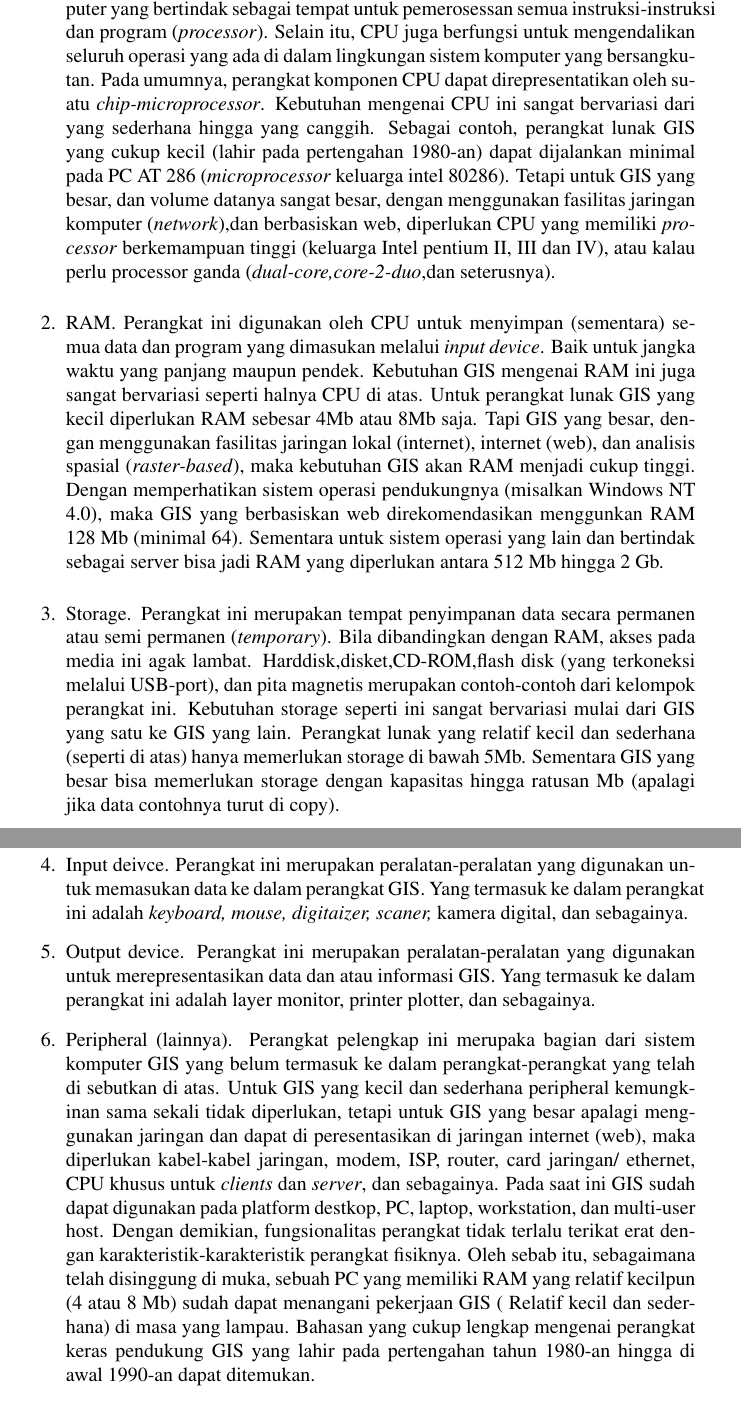
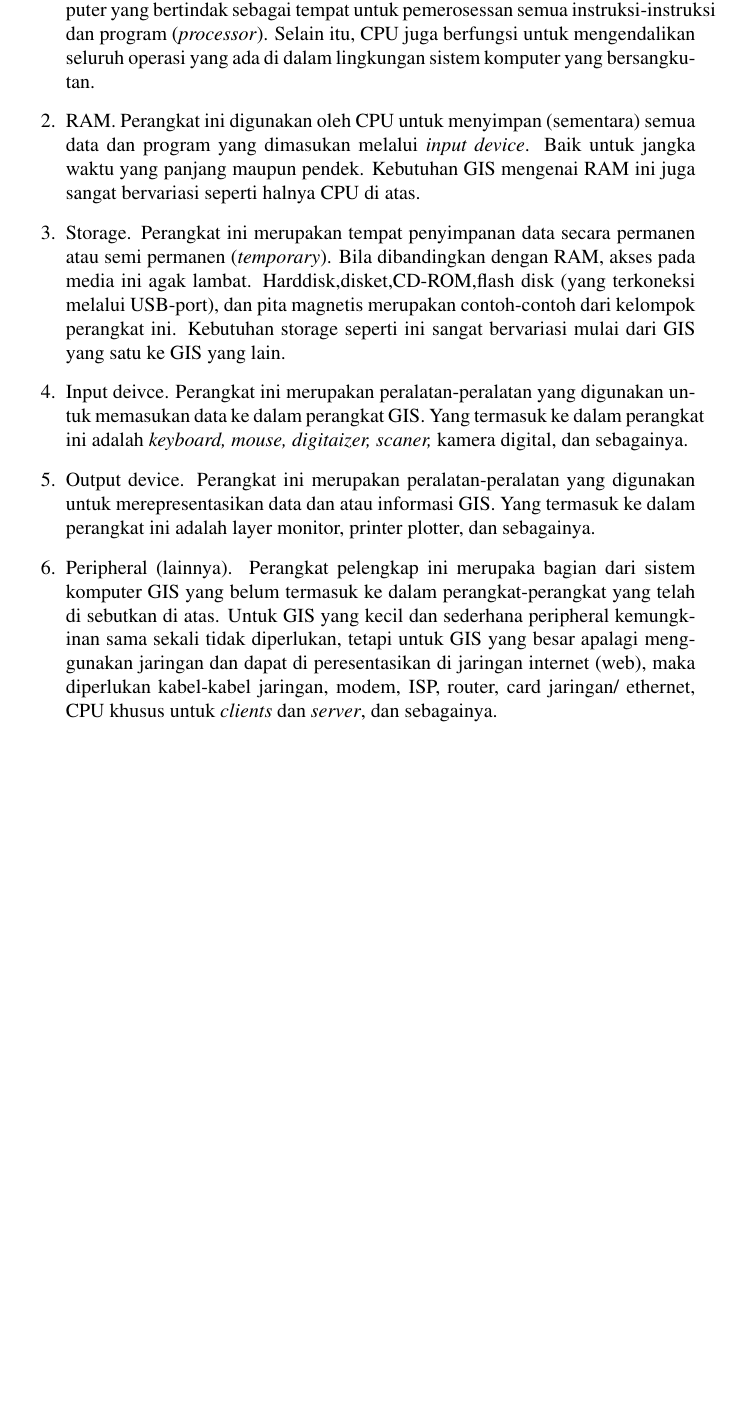
Before and after one commit to BukuInformatika/GIS2019, a LaTeX thesis (main.tex, which reads chapters/PENGENALAN_SISTEM_INFORMASI_GEOGRAFIS.tex): two parts of pages 37 and 38 of 70 before the commit and part of page 37 of 68 after it, the two joined at a grey line, cut so that both start at the same text, the shorter picture padded with empty space. Compiled offline with pdfLaTeX.

Commit message:
merangkum materi

```diff
--- a/chapters/PENGENALAN_SISTEM_INFORMASI_GEOGRAFIS.tex
+++ b/chapters/PENGENALAN_SISTEM_INFORMASI_GEOGRAFIS.tex
@@ -86,11 +86,15 @@ Komponen-komponen pendukung SIG terdiri dari lima komponen yang bekerja secara t
  Perangkat keras SIG adalah perangkat-perangkat fisik yang merupakan bagian dari sistem komputer yang mendukung analisis geografi dan pemetaan. Perangkat keras SIG mempunyai kemampuan untuk menyajikan citra dengan resolusi dan kecepatan yang tinggi serta mendukung operasi operasi basis data dengan volume data yang besar secara cepat. Perangkat keras SIG terdiri dari beberapa bagian untuk menginput data, mengolah data, dan mencetak hasil proses. Berikut ini pembagian berdasarkan proses :
 
 \begin{enumerate}
-\item CPU (unit pemroses utama). Perangkat ini merupakan bagian dari sistem komputer yang bertindak sebagai tempat untuk pemerosessan semua instruksi-instruksi dan program (\textit{processor}). Selain itu, CPU juga berfungsi untuk mengendalikan seluruh operasi yang ada di dalam lingkungan sistem komputer yang bersangkutan. Pada umumnya, perangkat komponen CPU dapat direpresentatikan oleh suatu \textit{chip-microprocessor}. Kebutuhan mengenai CPU ini sangat bervariasi dari yang sederhana hingga yang canggih. Sebagai contoh, perangkat lunak GIS yang cukup kecil (lahir pada pertengahan 1980-an) dapat dijalankan minimal pada PC AT 286 (\textit{microprocessor} keluarga intel 80286). Tetapi untuk GIS yang besar, dan volume datanya sangat besar, dengan menggunakan fasilitas jaringan komputer (\textit{network}),dan berbasiskan web, diperlukan CPU yang memiliki \textit{processor} berkemampuan tinggi (keluarga Intel pentium II, III dan IV), atau kalau perlu processor ganda (\textit{dual-core,core-2-duo},dan seterusnya).
-\item RAM. Perangkat ini digunakan oleh CPU untuk menyimpan (sementara) semua data dan program yang dimasukan melalui \textit{input device}. Baik untuk jangka waktu yang panjang maupun pendek. Kebutuhan GIS mengenai RAM ini juga sangat bervariasi seperti halnya CPU di atas. Untuk perangkat lunak GIS yang kecil diperlukan RAM sebesar 4Mb atau 8Mb saja. Tapi GIS yang besar, dengan menggunakan fasilitas jaringan lokal (internet), internet (web), dan analisis spasial (\textit{raster-based}), maka kebutuhan GIS akan RAM menjadi cukup tinggi. Dengan memperhatikan sistem operasi pendukungnya (misalkan Windows NT 4.0), maka GIS yang berbasiskan web direkomendasikan menggunkan RAM 128 Mb (minimal 64). Sementara untuk sistem operasi yang lain dan bertindak sebagai server bisa jadi RAM yang diperlukan antara 512 Mb hingga 2 Gb.
-\item Storage. Perangkat ini merupakan tempat penyimpanan data secara permanen atau semi permanen (\textit{temporary}). Bila dibandingkan dengan RAM, akses pada media ini agak lambat. Harddisk,disket,CD-ROM,flash disk (yang terkoneksi melalui USB-port), dan pita magnetis merupakan contoh-contoh dari kelompok perangkat ini. Kebutuhan storage seperti ini sangat bervariasi mulai dari GIS yang satu ke GIS yang lain. Perangkat lunak yang relatif kecil dan sederhana (seperti di atas) hanya memerlukan storage di bawah 5Mb. Sementara GIS yang besar bisa memerlukan storage dengan kapasitas hingga ratusan Mb (apalagi jika data contohnya turut di copy).
+\item CPU (unit pemroses utama). Perangkat ini merupakan bagian dari sistem komputer yang bertindak sebagai tempat untuk pemerosessan semua instruksi-instruksi dan program (\textit{processor}). Selain itu, CPU juga berfungsi untuk mengendalikan seluruh operasi yang ada di dalam lingkungan sistem komputer yang bersangkutan.
+
+\item RAM. Perangkat ini digunakan oleh CPU untuk menyimpan (sementara) semua data dan program yang dimasukan melalui \textit{input device}. Baik untuk jangka waktu yang panjang maupun pendek. Kebutuhan GIS mengenai RAM ini juga sangat bervariasi seperti halnya CPU di atas.
+
+\item Storage. Perangkat ini merupakan tempat penyimpanan data secara permanen atau semi permanen (\textit{temporary}). Bila dibandingkan dengan RAM, akses pada media ini agak lambat. Harddisk,disket,CD-ROM,flash disk (yang terkoneksi melalui USB-port), dan pita magnetis merupakan contoh-contoh dari kelompok perangkat ini. Kebutuhan storage seperti ini sangat bervariasi mulai dari GIS yang satu ke GIS yang lain.
+
 \item Input deivce. Perangkat ini merupakan peralatan-peralatan yang digunakan untuk memasukan data ke dalam perangkat GIS. Yang termasuk ke dalam perangkat ini adalah \textit{keyboard, mouse, digitaizer, scaner,} kamera digital, dan sebagainya.
+
 \item Output device. Perangkat ini merupakan peralatan-peralatan yang digunakan untuk merepresentasikan data dan atau informasi GIS. Yang termasuk ke dalam perangkat ini adalah layer monitor, printer plotter, dan sebagainya.
+
 \item Peripheral (lainnya). Perangkat pelengkap ini merupaka bagian dari sistem komputer GIS yang belum termasuk ke dalam perangkat-perangkat yang telah di sebutkan di atas. Untuk GIS yang kecil dan sederhana peripheral kemungkinan sama sekali tidak diperlukan, tetapi untuk GIS yang besar apalagi menggunakan jaringan dan dapat di peresentasikan di jaringan internet (web), maka diperlukan kabel-kabel jaringan, modem, ISP, router, card jaringan/ ethernet, CPU khusus untuk \textit{clients} dan \textit{server}, dan sebagainya.
-Pada saat ini GIS sudah dapat digunakan pada platform destkop, PC, laptop, workstation, dan multi-user host. Dengan demikian, fungsionalitas perangkat tidak terlalu terikat erat dengan karakteristik-karakteristik perangkat fisiknya. Oleh sebab itu, sebagaimana telah disinggung di muka, sebuah PC yang memiliki RAM yang relatif kecilpun (4 atau 8 Mb) sudah dapat menangani pekerjaan GIS ( Relatif kecil dan sederhana) di masa yang lampau. Bahasan yang cukup lengkap mengenai perangkat keras pendukung GIS yang lahir pada pertengahan tahun 1980-an hingga di awal 1990-an dapat ditemukan.
 \end{enumerate}
```
Also changed, not shown: main.pdf.
